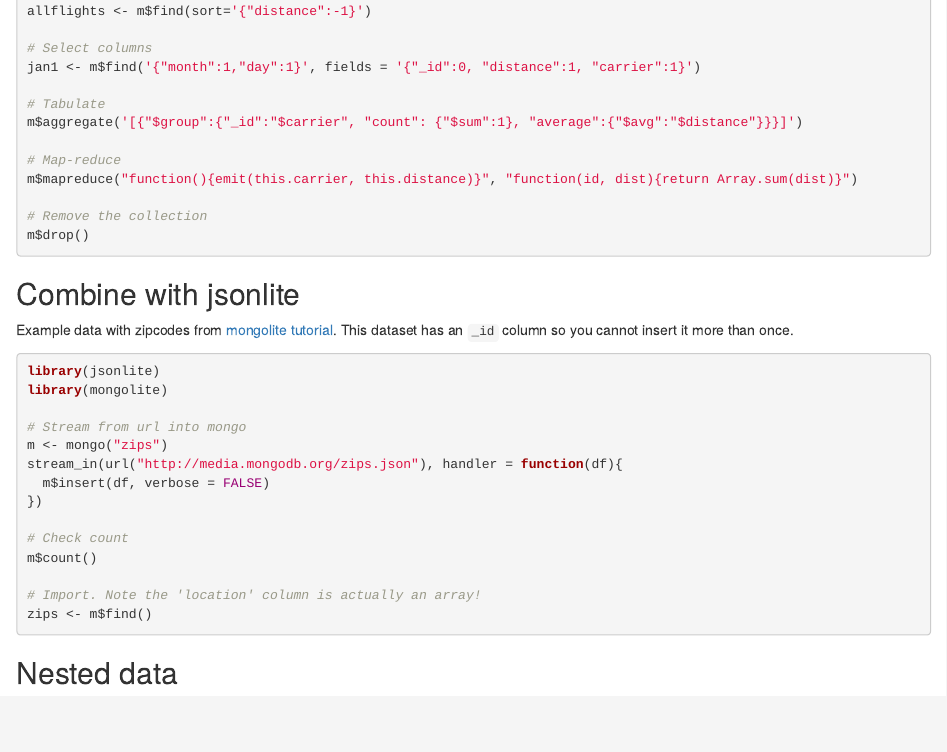
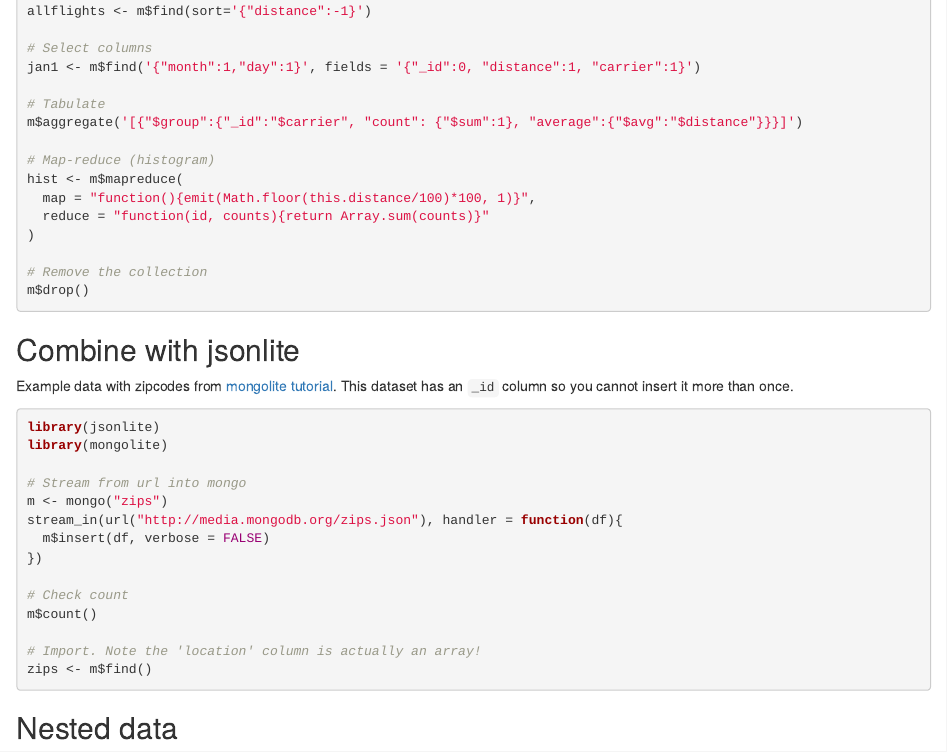
Before and after one commit to jeroen/mongolite, an R Markdown document (vignettes/intro.Rmd): the page in a window 1100 px wide, from 1060 px down. Rendered offline with R 4.5, knitr and Pandoc, with nearby package versions.

Commit message:
Use histogram for mapreduce example

```diff
--- a/vignettes/intro.Rmd
+++ b/vignettes/intro.Rmd
@@ -73,8 +73,11 @@ jan1 <- m$find('{"month":1,"day":1}', fields = '{"_id":0, "distance":1, "carrier
 # Tabulate
 m$aggregate('[{"$group":{"_id":"$carrier", "count": {"$sum":1}, "average":{"$avg":"$distance"}}}]')
 
-# Map-reduce
-m$mapreduce("function(){emit(this.carrier, this.distance)}", "function(id, dist){return Array.sum(dist)}")
+# Map-reduce (histogram)
+hist <- m$mapreduce(
+  map = "function(){emit(Math.floor(this.distance/100)*100, 1)}",
+  reduce = "function(id, counts){return Array.sum(counts)}"
+)
 
 # Remove the collection
 m$drop()
```
Also changed, not shown: R/object.R (+5 -2 lines), readme.md, 1 other file.
